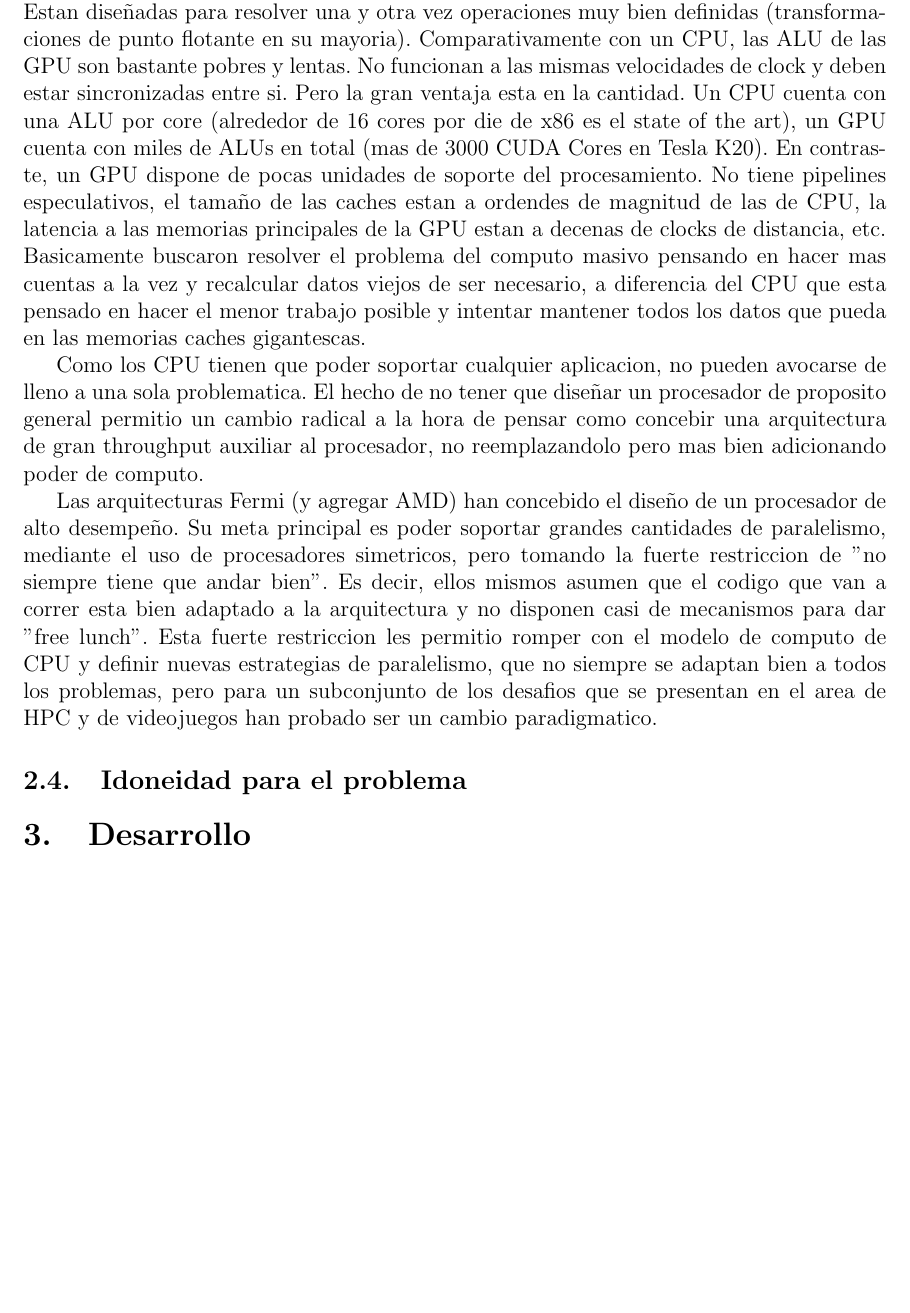
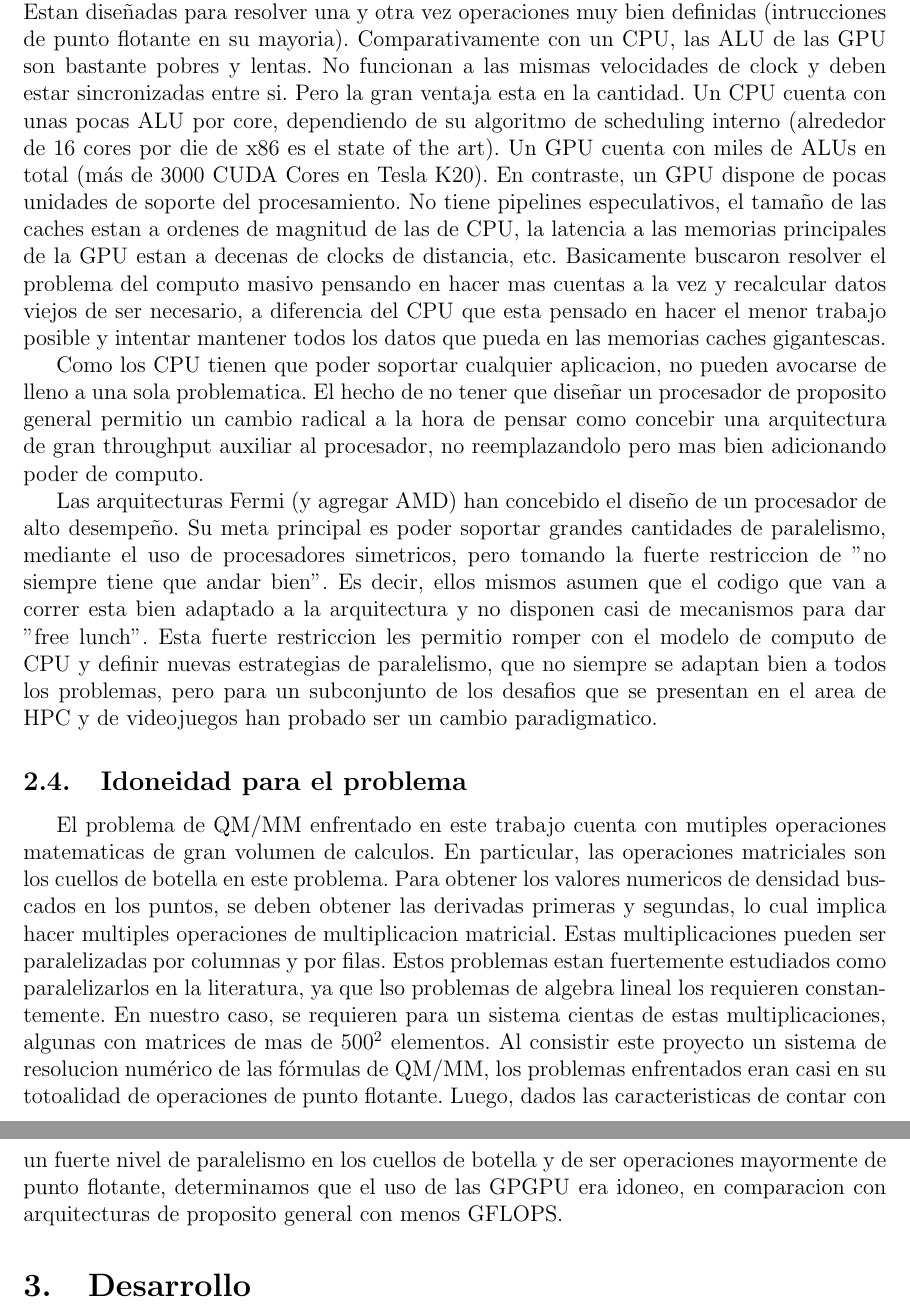
Before and after one commit to manuelF/tesis, a LaTeX document (paper/paper.tex, which reads paper/arquitectura.tex): part of page 5 of 10 before the commit and two parts of pages 5 and 6 of 11 after it, the two joined at a grey line, cut so that both start at the same text, the shorter picture padded with empty space. Compiled offline with pdfLaTeX.

Commit message:
Algo de idoneidad

```diff
--- a/paper/arquitectura.tex
+++ b/paper/arquitectura.tex
@@ -105,18 +104,18 @@ sobre el die del CPU.
 \ref{http://www.nvidia.com/content/PDF/fermi_white_papers/P.Glaskowsky_NVIDIAFermi-TheFirstCompleteGPUComputingArchitecture.pdf}
 
 En contraste, las arquitecturas GPGPU son verdaderas maquinas de computo masivo. Estan dise\~nadas para
-resolver una y otra vez operaciones muy bien definidas (transformaciones de punto flotante en su mayoria).
+resolver una y otra vez operaciones muy bien definidas (intrucciones de punto flotante en su mayoria).
 Comparativamente con un CPU, las ALU de las GPU son bastante pobres y lentas. No funcionan a las mismas
 velocidades de clock y deben estar sincronizadas entre si. Pero la gran ventaja esta en la cantidad.
-Un CPU cuenta con una ALU por core (alrededor de 16 cores por die de x86 es el state of the art), un GPU
-cuenta con miles de ALUs en total (mas de 3000 CUDA Cores en Tesla K20). En contraste, un GPU dispone
+Un CPU cuenta con unas pocas ALU por core, dependiendo de su algoritmo de scheduling interno
+(alrededor de 16 cores por die de x86 es el state of the art). Un GPU cuenta con miles de ALUs en total
+(m\'as de 3000 CUDA Cores en Tesla K20). En contraste, un GPU dispone
 de pocas unidades de soporte del procesamiento. No tiene pipelines especulativos, el tama\~no de las caches
-estan a ordendes de magnitud de las de CPU, la latencia a las memorias principales de la GPU estan a
+estan a ordenes de magnitud de las de CPU, la latencia a las memorias principales de la GPU estan a
 decenas de clocks de distancia, etc. Basicamente buscaron resolver el problema del computo masivo pensando
 en hacer mas cuentas a la vez y recalcular datos viejos de ser necesario, a diferencia del CPU que esta
 pensado en hacer el menor trabajo posible y intentar mantener todos los datos que pueda en las memorias caches
 gigantescas.
-
 
 Como los CPU tienen que poder soportar cualquier aplicacion, no pueden avocarse de lleno a una sola
 problematica. El hecho de no tener que dise\~nar un procesador de proposito general permitio un cambio radical
@@ -133,3 +132,16 @@ los problemas, pero para un subconjunto de los desafios que se presentan en el a
 han probado ser un cambio paradigmatico.
 
 \subsection{Idoneidad para el problema}
+El problema de QM/MM enfrentado en este trabajo cuenta con mutiples operaciones matematicas de gran
+volumen de calculos. En particular, las operaciones matriciales son los cuellos de botella en este
+problema.
+Para obtener los valores numericos de densidad buscados en los puntos, se deben obtener las derivadas primeras
+y segundas, lo cual implica hacer multiples operaciones de multiplicacion matricial. Estas multiplicaciones
+pueden ser paralelizadas por columnas y por filas. Estos problemas estan fuertemente estudiados como paralelizarlos
+en la literatura, ya que lso problemas de algebra lineal los requieren constantemente.
+En nuestro caso, se requieren para un sistema cientas de estas multiplicaciones, algunas con matrices de mas de
+$500^2$ elementos. Al consistir este proyecto un sistema de resolucion num\'erico de las f\'ormulas de QM/MM,
+los problemas enfrentados eran casi en su totoalidad de operaciones de punto flotante. Luego, dados las
+caracteristicas de contar con un fuerte nivel de paralelismo en los cuellos de botella y de ser operaciones
+mayormente de punto flotante, determinamos que el uso de las GPGPU era idoneo, en comparacion con arquitecturas
+de proposito general con menos GFLOPS.
```
Also changed, not shown: paper/arquitectura.tex (9 more changed lines).
